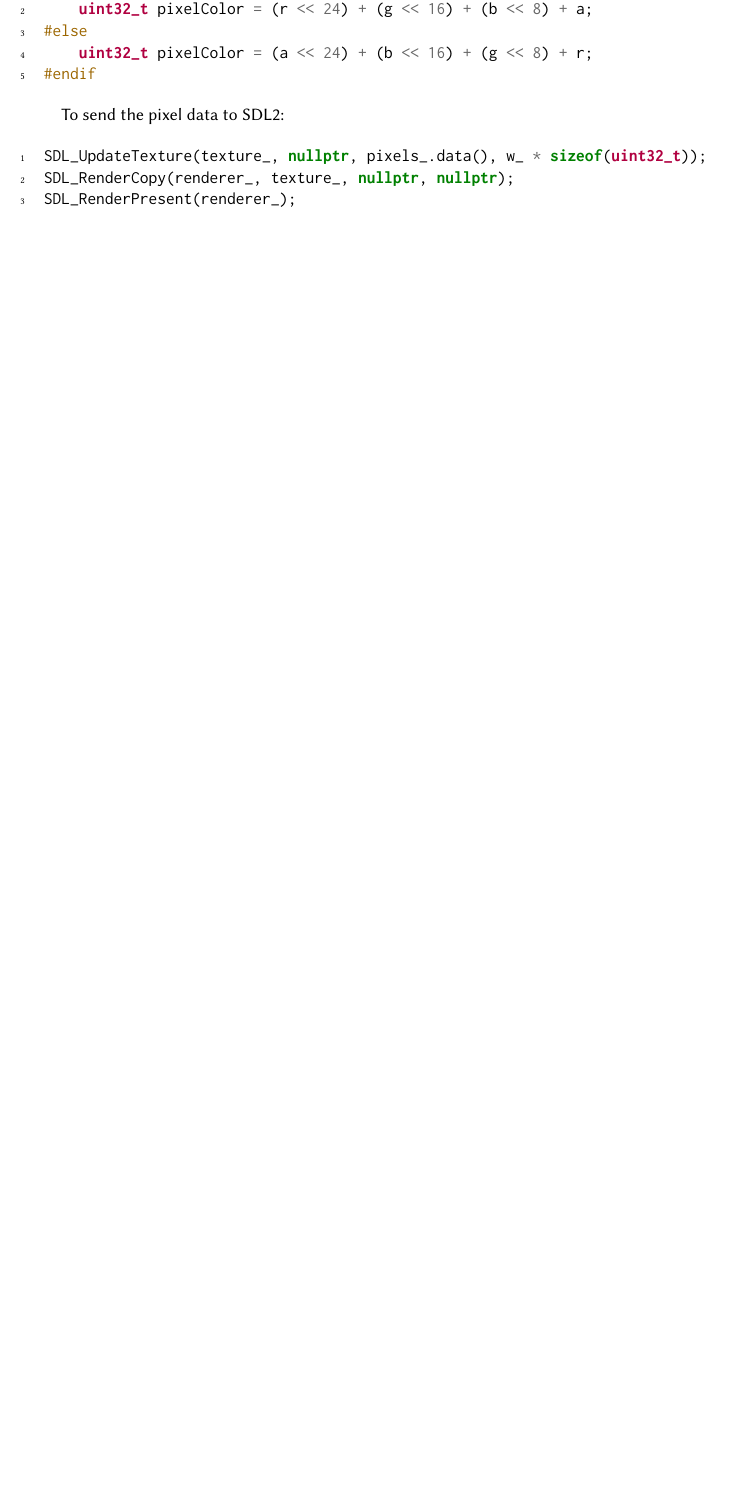
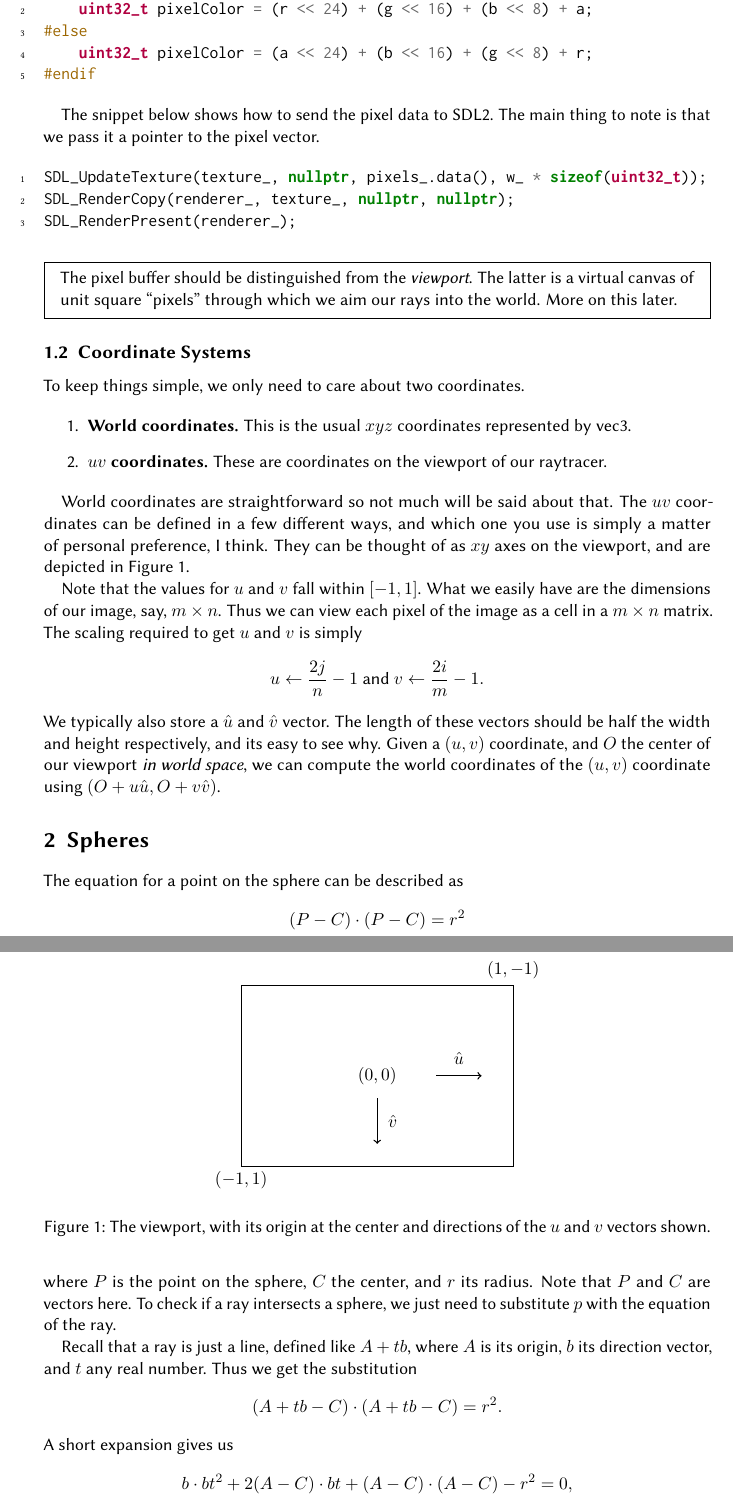
Before and after one commit to immanuelhume/raytracer, a LaTeX document (notes/main.tex): part of page 2 of 2 before the commit and two parts of pages 2 and 3 of 4 after it, the two joined at a grey line, cut so that both start at the same text, the shorter picture padded with empty space. The pictures show the PDF file notes/main.pdf that the author committed with the source.

Commit message:
Update notes

```diff
--- a/notes/main.tex
+++ b/notes/main.tex
@@ -67,7 +77,8 @@
 #endif
 \end{minted}
 
-To send the pixel data to SDL2:
+The snippet below shows how to send the pixel data to SDL2.
+The main thing to note is that we pass it a pointer to the pixel vector.
 
 \begin{minted}[linenos]{cpp}
 SDL_UpdateTexture(texture_, nullptr, pixels_.data(), w_ * sizeof(uint32_t));
@@ -75,3 +86,75 @@
 SDL_RenderPresent(renderer_);
 \end{minted}
 
+\begin{mdframed}
+The pixel buffer should be distinguished from the \emph{viewport}.
+The latter is a virtual canvas of unit square ``pixels'' through which we aim our rays into the world.
+More on this later.
+\end{mdframed}
+
+\subsection{Coordinate Systems}
+\label{sec:coords}
+
+To keep things simple, we only need to care about two coordinates.
+
+\begin{enumerate}
+
+\item \textbf{World coordinates.}
+This is the usual $xyz$ coordinates represented by vec3.
+
+\item \textbf{$uv$ coordinates.}
+These are coordinates on the viewport of our raytracer.
+\end{enumerate}
+
+World coordinates are straightforward so not much will be said about that.
+The $uv$ coordinates can be defined in a few different ways, and which one you use is simply a matter of personal preference, I think.
+They can be thought of as $xy$ axes on the viewport, and are depicted in \Cref{fig:uv-coord}.
+
+Note that the values for $u$ and $v$ fall within $[-1,1]$.
+What we easily have are the dimensions of our image, say, $m \times n$.
+Thus we can view each pixel of the image as a cell in a $m \times n$ matrix.
+The scaling required to get $u$ and $v$ is simply
+\[
+u \gets \frac{2j}{n} - 1 \text{ and } v \gets \frac{2i}{m} - 1.
+\]
+We typically also store a $\hat u$ and $\hat v$ vector.
+The length of these vectors should be half the width and height respectively, and its easy to see why.
+Given a $(u,v)$ coordinate, and $O$ the center of our viewport \emph{in world space}, we can compute the world coordinates of the $(u,v)$ coordinate using $(O+u\hat u, O + v\hat v)$.
+
+\begin{figure}
+\centering
+\begin{tikzpicture}
+    \draw (0,0) rectangle (6,4) node[pos=.5] {$(0,0)$} node[pos=below,yshift=-3mm] {$(-1,1)$} node[above] {$(1,-1)$};
+    \draw[->,thick] (4.3,2) -- node[above=1mm] {$\hat u$} (5.3,2);
+    \draw[->,thick] (3,1.5) -- node[right=1mm] {$\hat v$} (3,.5);
+\end{tikzpicture}
+\caption{The viewport, with its origin at the center and directions of the $u$ and $v$ vectors shown.}
+\label{fig:uv-coord}
+\end{figure}
+
+\section{Spheres}
+
+The equation for a point on the sphere can be described as
+\[
+(P-C)\cdot(P-C) = r^2
+\]
+where $P$ is the point on the sphere, $C$ the center, and $r$ its radius.
+Note that $P$ and $C$ are vectors here.
+To check if a ray intersects a sphere, we just need to substitute $p$ with the equation of the ray.
+
+Recall that a ray is just a line, defined like $A+tb$, where $A$ is its origin, $b$ its direction vector, and $t$ any real number.
+Thus we get the substitution
+\[
+(A+tb-C)\cdot(A+tb-C) = r^2.
+\]
+A short expansion gives us
+\[
+b\cdot b t^2 + 2(A-C)\cdot b t + (A-C)\cdot (A-C) - r^2 = 0,
+\]
+which is just a quadratic equation in $t$.
+Solving this equation will tell us the point(s) of intersection, if they exist.
+
+\begin{mdframed}
+It is also useful to compute the normal at the intersection point.
+For a sphere, this is just $I - C$, where $I$ is the intersection point and $C$ the center.
+\end{mdframed}
@@ -77,0 +179 @@
+for (int s = 0; s < n; i++)
```
Also changed, not shown: notes/main.pdf, notes/main.tex (41 more changed lines).
